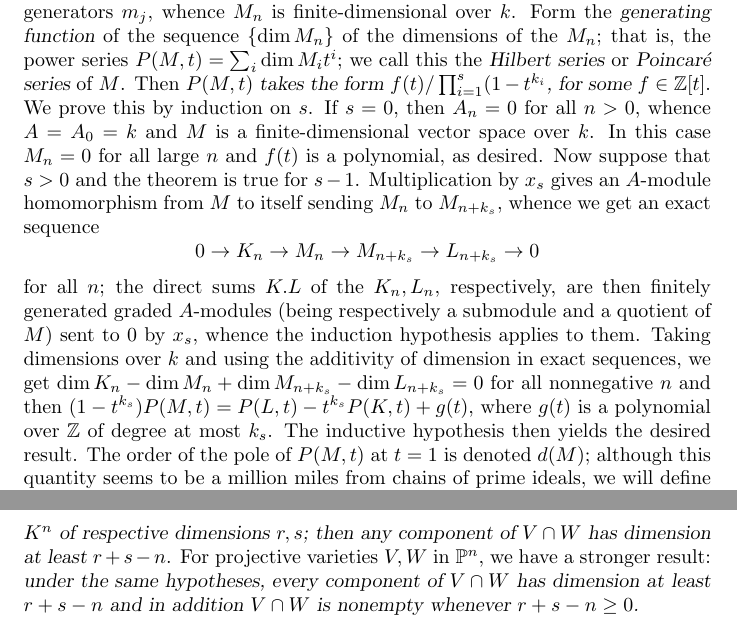
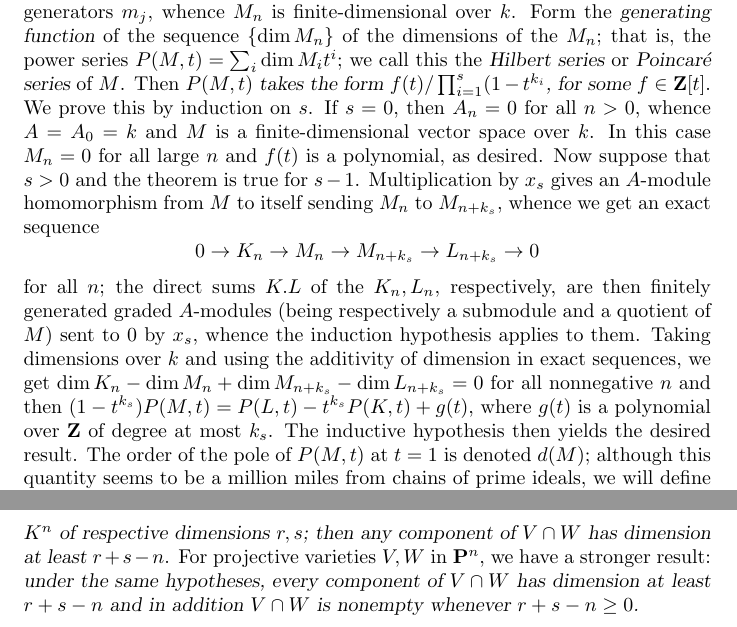
Before and after one commit to ranweiler/uw-math-505, a LaTeX document (src/02-22.tex): two parts of pages 1 and 3 of 3, joined at a grey line, cut so that both start at the same text. Compiled offline with pdfLaTeX.

Commit message:
Use \mathbf instead of \Bbb

```diff
--- a/src/02-22.tex
+++ b/src/02-22.tex
@@ -25,7 +25,7 @@ finite-dimensional over $k$. Form the {\sl generating function} of the
 sequence $\{\dim M_n\}$ of the dimensions of the $M_n$; that is, the
 power series $P(M,t) = \sum_i \dim M_i t^i$; we call this the {\sl
   Hilbert series} or {\sl Poincar\'e series} of $M$. Then {\sl $P(M,t)$
-  takes the form $f(t)/\prod_{i=1}^s (1-t^{k_i}$, for some $f\in\Bbb
+  takes the form $f(t)/\prod_{i=1}^s (1-t^{k_i}$, for some $f\in\mathbf
   Z[t]$}. We prove this by induction on $s$. If $s=0$, then $A_n = 0$
 for all $n>0$, whence $A= A_0 = k$ and $M$ is a finite-dimensional
 vector space over $k$. In this case $M_n = 0$ for all large $n$ and
@@ -41,7 +41,7 @@ whence the induction hypothesis applies to them. Taking dimensions over
 $k$ and using the additivity of dimension in exact sequences, we get
 $\dim K_n - \dim M_n + \dim M_{n+k_s} - \dim L_{n+k_s} = 0$ for all
 nonnegative $n$ and then $(1-t^{k_s})P(M,t) = P(L,t) - t^{k_s}P(K,t) +
-g(t)$, where $g(t)$ is a polynomial over $\Bbb Z$ of degree at most
+g(t)$, where $g(t)$ is a polynomial over $\mathbf Z$ of degree at most
 $k_s$. The inductive hypothesis then yields the desired result. The
 order of the pole of $P(M,t)$ at $t=1$ is denoted $d(M)$; although this
 quantity seems to be a million miles from chains of prime ideals, we
@@ -114,7 +114,7 @@ We close here by recording two results that will be needed in homework
 this week (which we are not quite ready to prove now): {\sl let $V,W$ be
   affine varieties in $K^n$ of respective dimensions $r,s$; then any
   component of $V\cap W$ has dimension at least $r+s-n$}. For projective
-varieties $V,W$ in $\Bbb P^n$, we have a stronger result: {\sl under the
+varieties $V,W$ in $\mathbf P^n$, we have a stronger result: {\sl under the
   same hypotheses, every component of $V\cap W$ has dimension at least
   $r+s-n$ and in addition $V\cap W$ is nonempty whenever $r+s-n\ge0$.}
 
```
